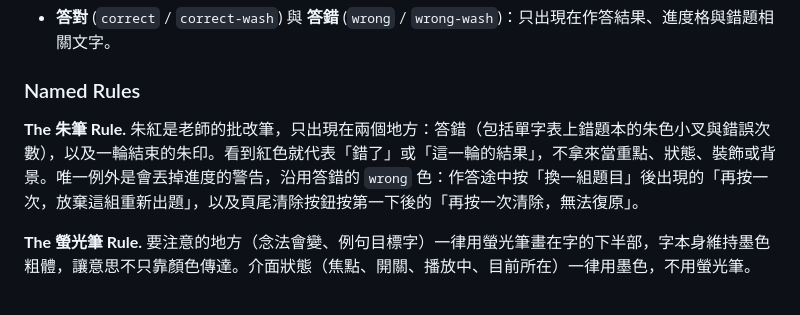
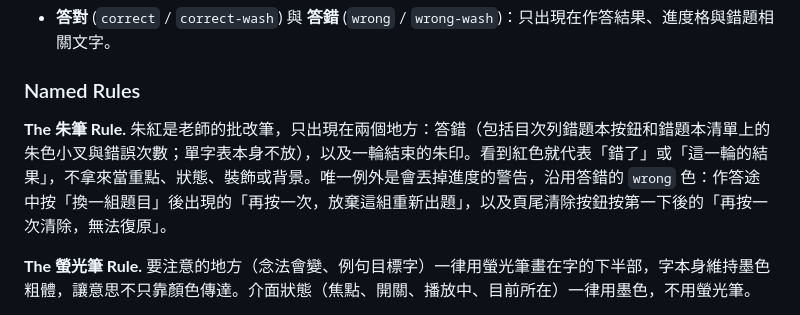
Before and after one commit to Peilice/JLPTN5, a Markdown page: DESIGN.md, the part around the change. Drawn GitHub-style.

Commit message:
DESIGN.md 朱筆規則改寫朱色小叉的位置：只在錯題本按鈕與清單，不在單字表
Co-Authored-By: Claude Opus 5.5 <noreply@anthropic.com>

```diff
--- a/DESIGN.md
+++ b/DESIGN.md
@@ -228,7 +228,7 @@ components:
 - **答對** (`correct` / `correct-wash`) 與 **答錯** (`wrong` / `wrong-wash`)：只出現在作答結果、進度格與錯題相關文字。
 
 ### Named Rules
-**The 朱筆 Rule.** 朱紅是老師的批改筆，只出現在兩個地方：答錯（包括單字表上錯題本的朱色小叉與錯誤次數），以及一輪結束的朱印。看到紅色就代表「錯了」或「這一輪的結果」，不拿來當重點、狀態、裝飾或背景。唯一例外是會丟掉進度的警告，沿用答錯的 `wrong` 色：作答途中按「換一組題目」後出現的「再按一次，放棄這組重新出題」，以及頁尾清除按鈕按第一下後的「再按一次清除，無法復原」。
+**The 朱筆 Rule.** 朱紅是老師的批改筆，只出現在兩個地方：答錯（包括目次列錯題本按鈕和錯題本清單上的朱色小叉與錯誤次數；單字表本身不放），以及一輪結束的朱印。看到紅色就代表「錯了」或「這一輪的結果」，不拿來當重點、狀態、裝飾或背景。唯一例外是會丟掉進度的警告，沿用答錯的 `wrong` 色：作答途中按「換一組題目」後出現的「再按一次，放棄這組重新出題」，以及頁尾清除按鈕按第一下後的「再按一次清除，無法復原」。
 
 **The 螢光筆 Rule.** 要注意的地方（念法會變、例句目標字）一律用螢光筆畫在字的下半部，字本身維持墨色粗體，讓意思不只靠顏色傳達。介面狀態（焦點、開關、播放中、目前所在）一律用墨色，不用螢光筆。
 
```
